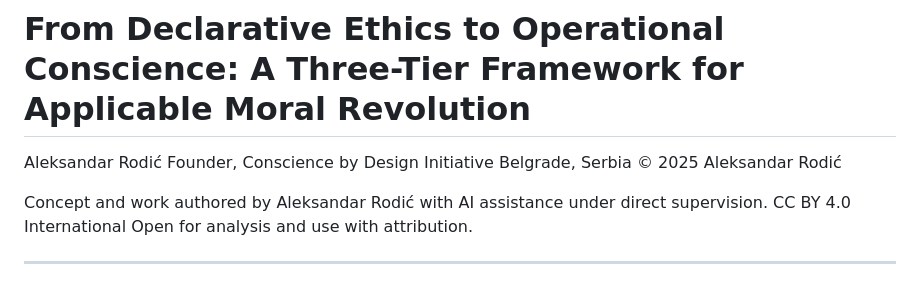
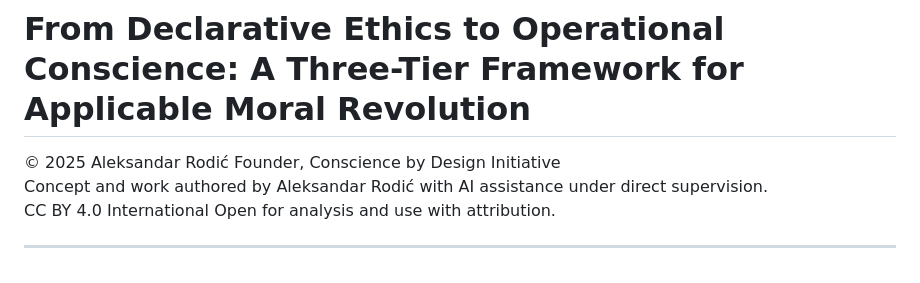
Before and after one commit to alexrodic/Conscience-by-Design, a Markdown page: Papers/Moral_Revolution_Framework_v1.0_Rodic.md, the part around the change. Rendered like a GitHub page.

```diff
--- a/Papers/Moral_Revolution_Framework_v1.0_Rodic.md
+++ b/Papers/Moral_Revolution_Framework_v1.0_Rodic.md
@@ -1,10 +1,6 @@
 # From Declarative Ethics to Operational Conscience: A Three-Tier Framework for Applicable Moral Revolution
 
-Aleksandar Rodić
-Founder, Conscience by Design Initiative
-Belgrade, Serbia
-© 2025 Aleksandar Rodić
-
+© 2025 Aleksandar Rodić Founder, Conscience by Design Initiative
 Concept and work authored by Aleksandar Rodić with AI assistance under direct supervision.
 CC BY 4.0 International Open for analysis and use with attribution.
 
```
